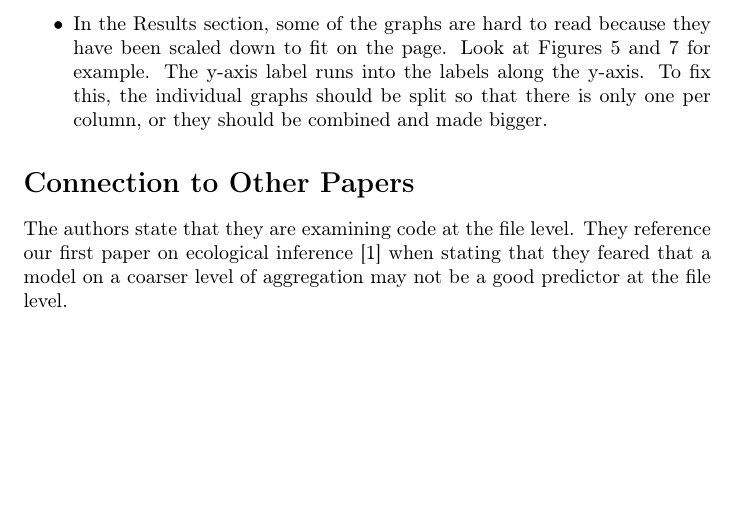
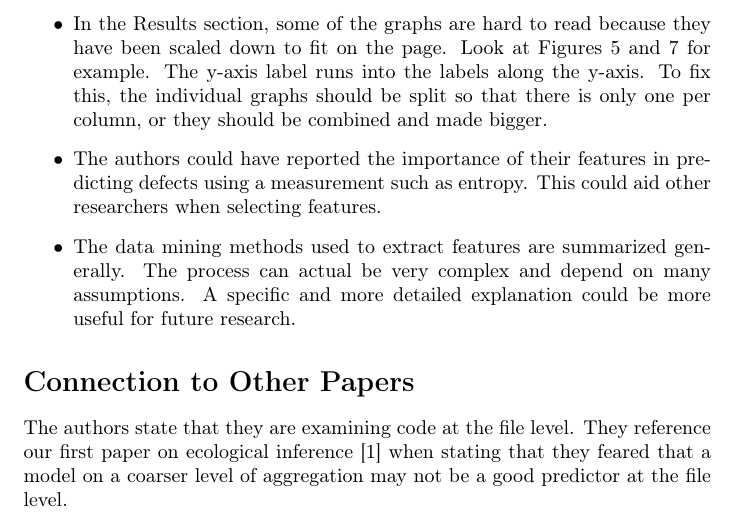
Before and after one commit to LambdaConglomerate/x9115lam, a LaTeX document (hw/read/6/summary.tex): part of page 2 of 3, cut so that both start at the same text, the shorter picture padded with empty space. Compiled offline with pdfLaTeX.

Commit message:
Added two possible improvements

```diff
--- a/hw/read/6/summary.tex
+++ b/hw/read/6/summary.tex
@@ -37,6 +37,8 @@ Rahman et al. \cite{Rahman} listed below.
 \section*{Possible Improvements}
 \begin{itemize}
 \item In the Results section, some of the graphs are hard to read because they have been scaled down to fit on the page. Look at Figures 5 and 7 for example. The y-axis label runs into the labels along the y-axis. To fix this, the individual graphs should be split so that there is only one per column, or they should be combined and made bigger.
+\item The authors could have reported the importance of their features in predicting defects using a measurement such as entropy. This could aid other researchers when selecting features.
+\item The data mining methods used to extract features are summarized generally. The process can actual be very complex and depend on many assumptions. A specific and more detailed explanation could be more useful for future research.
 \end{itemize}
 
 \section*{Connection to Other Papers}
```
Also changed, not shown: hw/read/6/summary.pdf.
